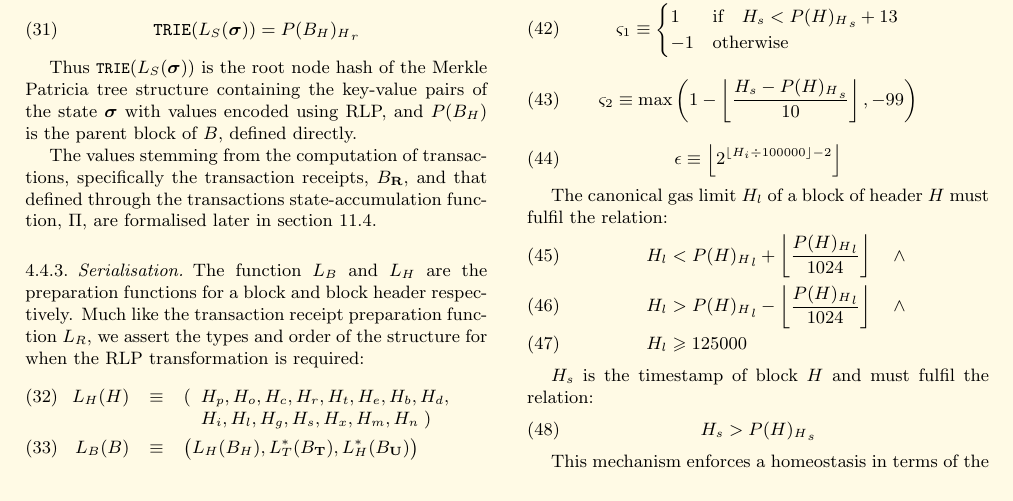
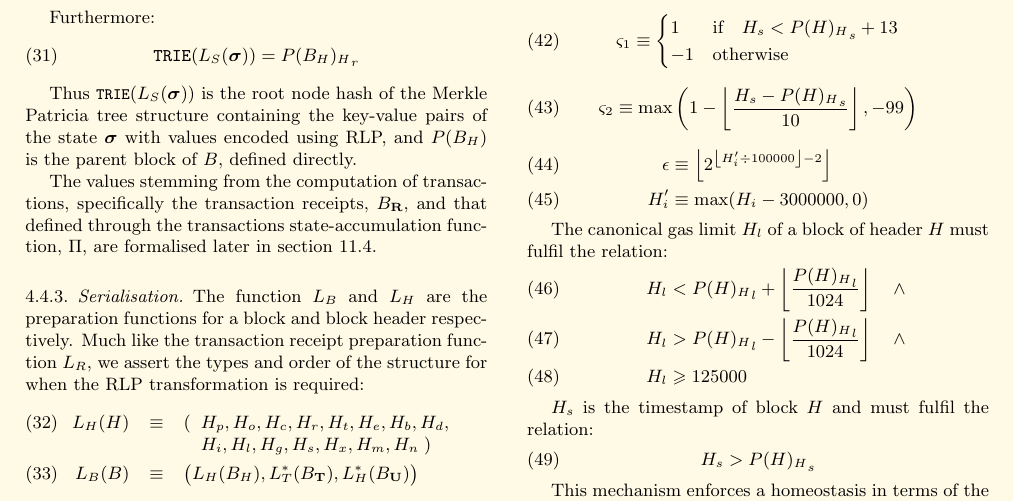
Before and after one commit to ethereum/yellowpaper, a LaTeX paper (Paper.tex): part of page 6 of 33, cut at the place of the change. Compiled offline with pdfLaTeX; a LaTeX package or settings file that is missing is left out.

Commit message:
Delay the ice age

```diff
--- a/Paper.tex
+++ b/Paper.tex
@@ -471,9 +471,10 @@ where:
 \begin{equation}
 \homesteadmod \equiv \text{max}\left( 1 - \left\lfloor\frac{H_s - {P(H)_H}_s}{10}\right\rfloor, -99 \right)
 \end{equation}
-\begin{equation}
-\expdiffsymb \equiv \left\lfloor 2^{ \left\lfloor H_i \div 100000 \right\rfloor - 2 } \right\rfloor
-\end{equation}
+\begin{align}
+\expdiffsymb &\equiv \left\lfloor 2^{ \left\lfloor H'_i \div 100000 \right\rfloor - 2 } \right\rfloor \\
+H'_i &\equiv \max(H_i - 3000000, 0)
+\end{align}
 
 The canonical gas limit $H_l$ of a block of header $H$ must fulfil the relation:
 \begin{eqnarray}
```
